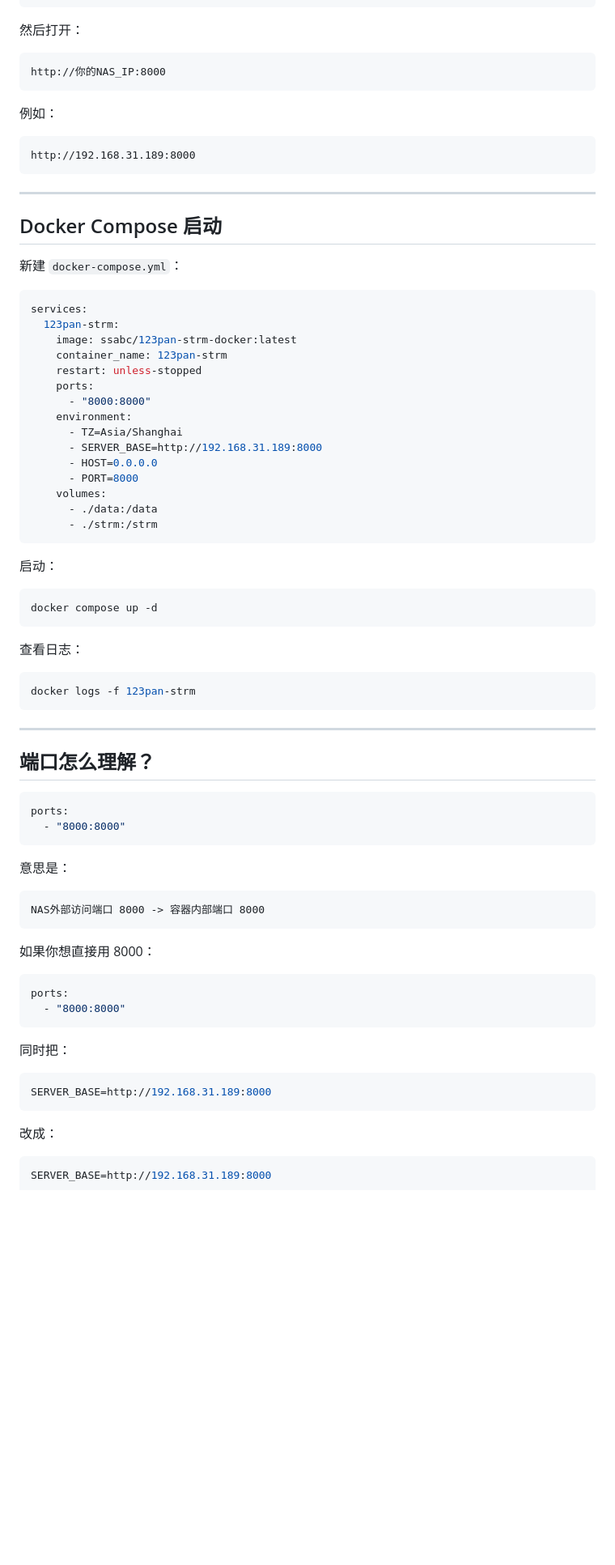
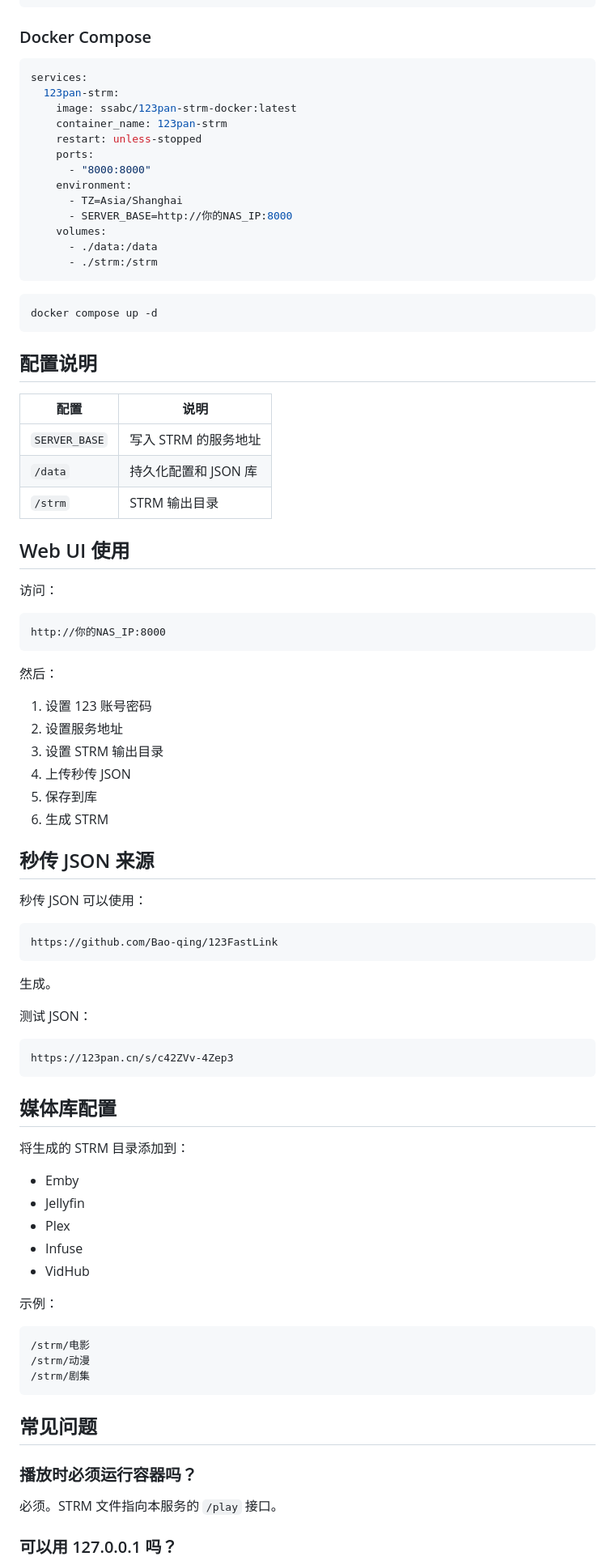
Before and after one commit to Brokye/123pan-strm-docker, a Markdown page: README.md, the part around one of its changes. Shown at 81% size. Drawn GitHub-style; blank space fills up the shorter version.

Commit message:
Use standard Docker README template

````diff
--- a/README.md
+++ b/README.md
@@ -84,24 +67,7 @@ docker run -d \
   ssabc/123pan-strm-docker:latest
 ```
 
-然后打开：
-
-```text
-http://你的NAS_IP:8000
-```
-
-例如：
-
-```text
-http://192.168.31.189:8000
-```
-
----
-
-
-## Docker Compose 启动
-
-新建 `docker-compose.yml`：
+### Docker Compose
 
 ```yaml
 services:
@@ -113,57 +79,80 @@ services:
       - "8000:8000"
     environment:
       - TZ=Asia/Shanghai
-      - SERVER_BASE=http://192.168.31.189:8000
-      - HOST=0.0.0.0
-      - PORT=8000
+      - SERVER_BASE=http://你的NAS_IP:8000
     volumes:
       - ./data:/data
       - ./strm:/strm
 ```
 
-启动：
-
 ```bash
 docker compose up -d
 ```
 
-查看日志：
+## 配置说明
 
-```bash
-docker logs -f 123pan-strm
+| 配置 | 说明 |
+|---|---|
+| `SERVER_BASE` | 写入 STRM 的服务地址 |
+| `/data` | 持久化配置和 JSON 库 |
+| `/strm` | STRM 输出目录 |
+
+## Web UI 使用
+
+访问：
+
+```text
+http://你的NAS_IP:8000
 ```
 
----
+然后：
 
-## 端口怎么理解？
+1. 设置 123 账号密码
+2. 设置服务地址
+3. 设置 STRM 输出目录
+4. 上传秒传 JSON
+5. 保存到库
+6. 生成 STRM
 
-```yaml
-ports:
-  - "8000:8000"
+## 秒传 JSON 来源
+
+秒传 JSON 可以使用：
+
+```text
+https://github.com/Bao-qing/123FastLink
 ```
 
-意思是：
+生成。
+
+测试 JSON：
 
 ```text
-NAS外部访问端口 8000 -> 容器内部端口 8000
+https://123pan.cn/s/c42ZVv-4Zep3
 ```
 
-如果你想直接用 8000：
+## 媒体库配置
 
-```yaml
-ports:
-  - "8000:8000"
+将生成的 STRM 目录添加到：
+
+- Emby
+- Jellyfin
+- Plex
+- Infuse
+- VidHub
+
+示例：
+
+```text
+/strm/电影
+/strm/动漫
+/strm/剧集
 ```
 
-同时把：
+## 常见问题
 
-```yaml
-SERVER_BASE=http://192.168.31.189:8000
-```
+### 播放时必须运行容器吗？
 
-改成：
+必须。STRM 文件指向本服务的 `/play` 接口。
 
-```yaml
-SERVER_BASE=http://192.168.31.189:8000
-```
+### 可以用 127.0.0.1 吗？
 
````
Also changed, not shown: other parts of README.md (+50 -180 lines).
